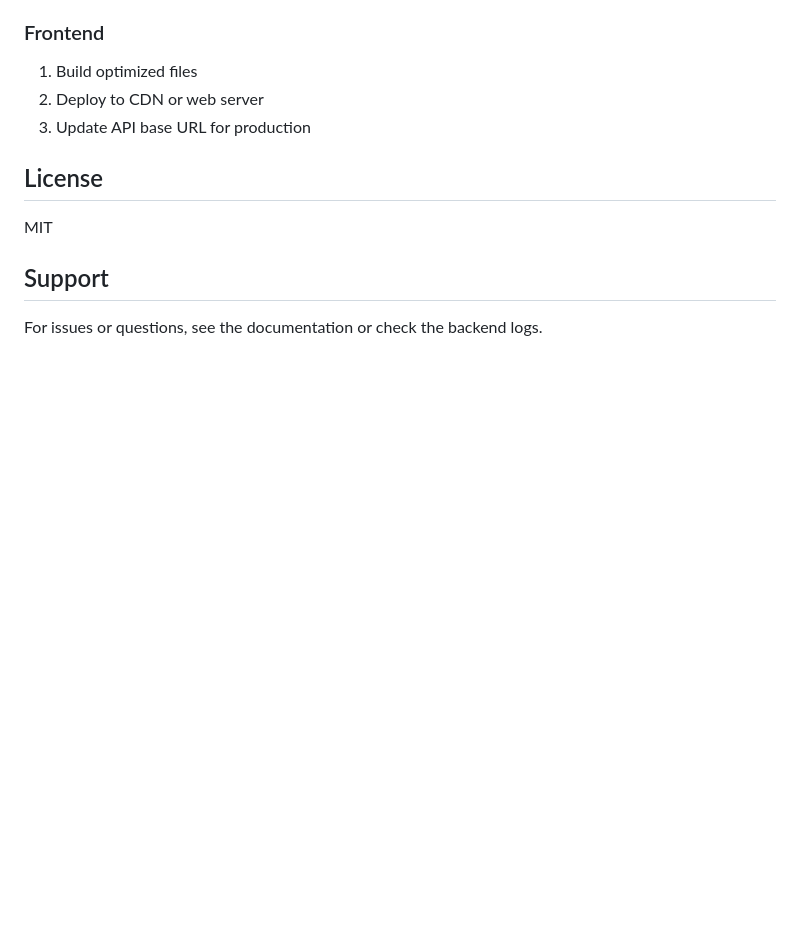
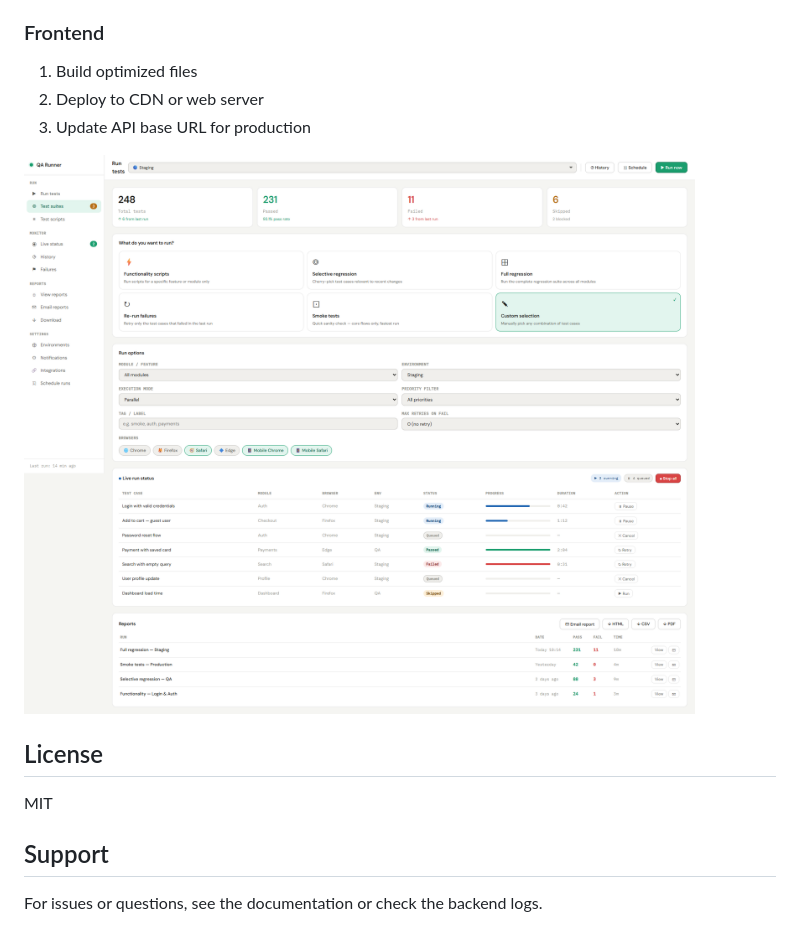
Before and after one commit to Madhu123123/QA_Dashboard, a Markdown page: README.md, the part around the change. GitHub-like rendering; pictures changed too: screencapture-file-C-Users-reddym1-Downloads-qa-test-runner-html-2026-03-31-10_55_48.png (added); blank space fills up the shorter version.

Commit message:
added screens

```diff
--- a/README.md
+++ b/README.md
@@ -304,6 +304,8 @@ const api = new APIClient('http://your-api-url:port');
 2. Deploy to CDN or web server
 3. Update API base URL for production
 
+![alt text](screencapture-file-C-Users-reddym1-Downloads-qa-test-runner-html-2026-03-31-10_55_48.png)
+
 ## License
 
 MIT
```
Also changed, not shown: UPDATE_SUMMARY.md (added, +351 -0 lines).
